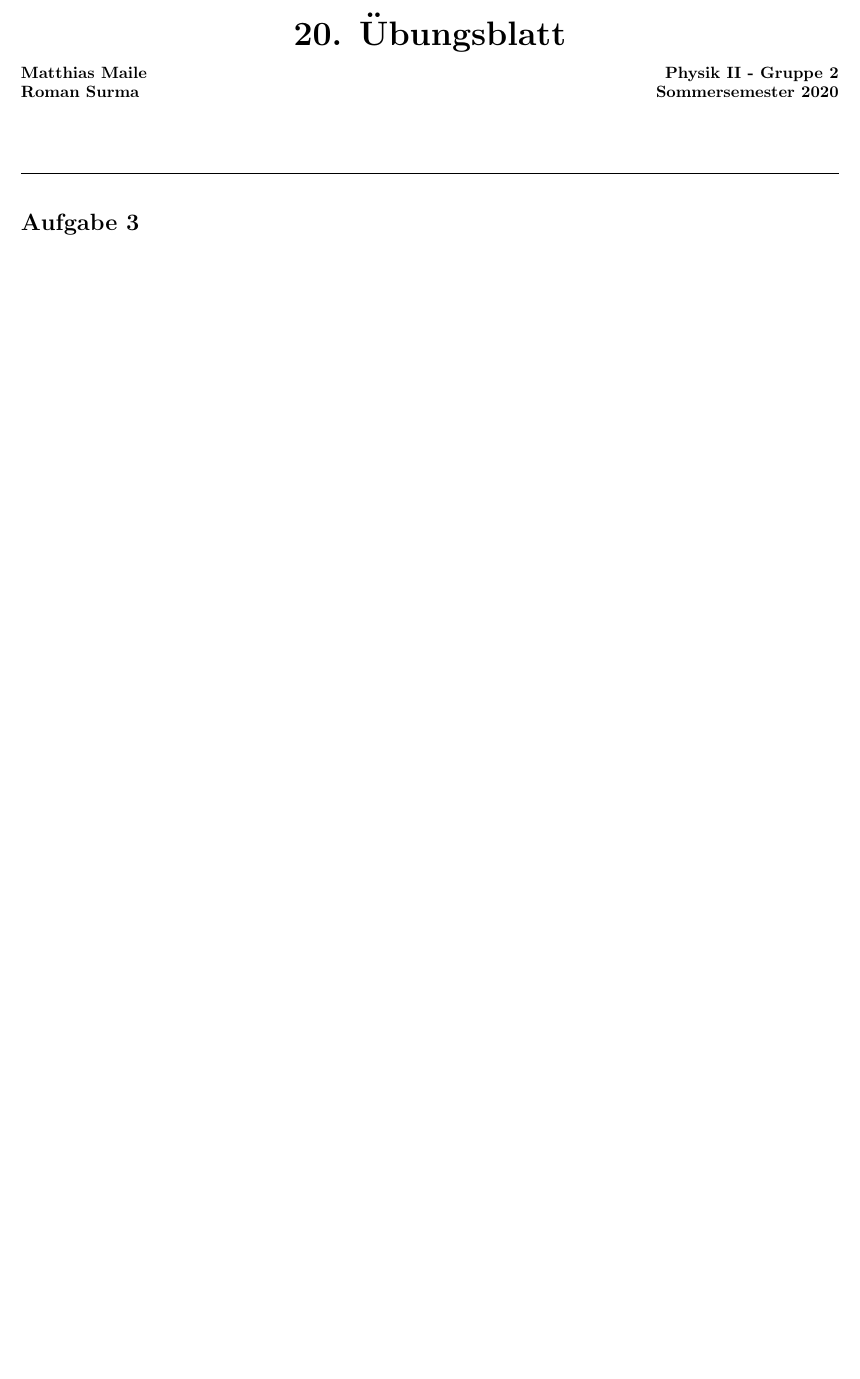
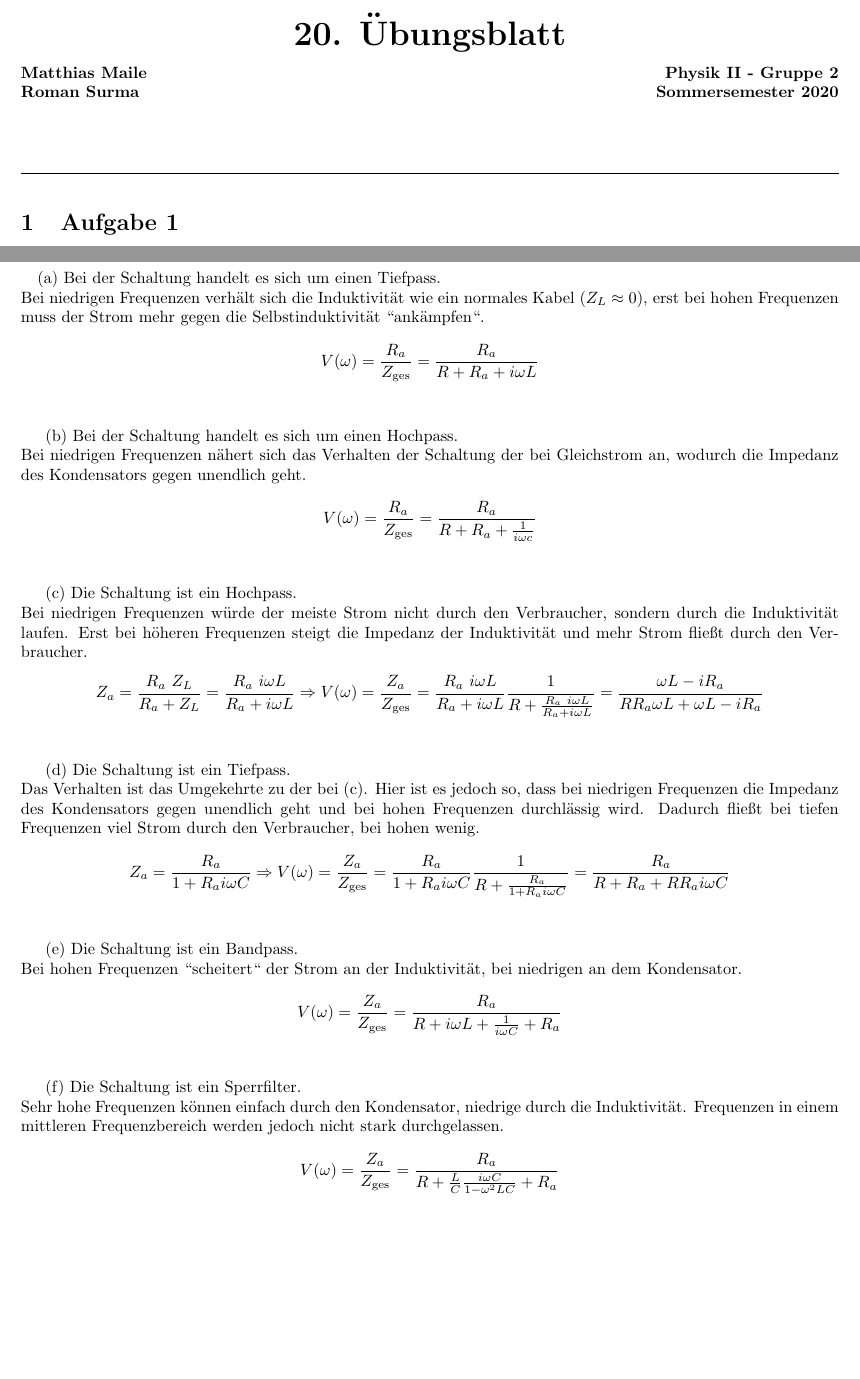
Before and after one commit to dormail/physics2, a LaTeX document (blatt20/bearbeitung.tex): part of the page before the commit and two parts of pages 1 and 3 of 3 after it, the two joined at a grey line, cut so that both start at the same text, the shorter picture padded with empty space. Compiled offline with pdfLaTeX.

Commit message:
aufgabe 5 added

```diff
--- a/blatt20/bearbeitung.tex
+++ b/blatt20/bearbeitung.tex
@@ -45,6 +45,11 @@
 
 \begin{document}
 \thispagestyle{fancy}
+\section{Aufgabe 1}
+
+\newpage
+\setlength{\headheight}{0cm}
+
 \section*{Aufgabe 3}
 
 Gesamtimpedanze der Schaltung:
@@ -54,4 +59,64 @@ Gesamtimpedanze der Schaltung:
 	&= \frac1R + i\omega C + \frac1{i\omega L}
 \end{align*}
 
+\newpage
+
+\section*{Aufgabe 5}
+
+\quad (a) Bei der Schaltung handelt es sich um einen Tiefpass. \\
+Bei niedrigen Frequenzen verhält sich die Induktivität
+wie ein normales Kabel ($Z_L \approx 0$), erst bei hohen Frequenzen muss der Strom mehr gegen die
+Selbstinduktivität ``ankämpfen``.
+\[ V(\omega) = \frac{R_a}{Z_\text{ges}} = \frac{R_a}{R + R_a + i\omega L} \]
+\\
+
+(b) Bei der Schaltung handelt es sich um einen Hochpass. \\
+Bei niedrigen Frequenzen nähert sich das Verhalten der
+Schaltung der bei Gleichstrom an, wodurch die Impedanz des Kondensators gegen unendlich geht.
+\[ V(\omega) = \frac{R_a}{Z_\text{ges}} = \frac{R_a}{R + R_a + \frac{1}{i\omega c}} \]
+\\
+
+(c) Die Schaltung ist ein Hochpass. \\
+Bei niedrigen Frequenzen würde der meiste Strom nicht durch den Verbraucher, sondern durch die Induktivität laufen.
+Erst bei höheren Frequenzen steigt die Impedanz der Induktivität und mehr Strom fließt durch den Verbraucher.
+\[
+	Z_a = \frac{R_a \ Z_L}{R_a + Z_L} = \frac{R_a \ i\omega L}{R_a + i\omega L}
+	\Rightarrow
+	V(\omega) = \frac{Z_a}{Z_\text{ges}}
+	= \frac{R_a \ i\omega L}{R_a + i\omega L} \frac{1}{R + \frac{R_a \ i\omega L}{R_a + i\omega L}}
+	= \frac{\omega L - iR_a}{R R_a \omega L + \omega L - iR_a}
+\]
+\\
+
+(d) Die Schaltung ist ein Tiefpass. \\
+Das Verhalten ist das Umgekehrte zu der bei (c). Hier ist es jedoch so, dass bei niedrigen Frequenzen die Impedanz
+des Kondensators gegen unendlich geht und bei hohen Frequenzen durchlässig wird. Dadurch fließt bei tiefen
+Frequenzen viel Strom durch den Verbraucher, bei hohen wenig.
+\[
+	Z_a = \frac{R_a}{1 + R_a i\omega C}
+	\Rightarrow
+	V(\omega) = \frac{Z_a}{Z_\text{ges}}
+	= \frac{R_a}{1 + R_a i\omega C} \frac{1}{R + \frac{R_a}{1 + R_a i\omega C}}
+	= \frac{R_a}{R + R_a + RR_a i\omega C}
+\]
+\\
+
+(e) Die Schaltung ist ein Bandpass. \\
+Bei hohen Frequenzen ``scheitert`` der Strom an der Induktivität, bei niedrigen an dem Kondensator.
+\[
+	V(\omega) = \frac{Z_a}{Z_\text{ges}} = \frac{R_a}{R + i\omega L + \frac{1}{i \omega C} + R_a}
+\]
+\\
+
+(f) Die Schaltung ist ein Sperrfilter. \\
+Sehr hohe Frequenzen können einfach durch den Kondensator, niedrige durch die Induktivität. Frequenzen in einem
+mittleren Frequenzbereich werden jedoch nicht stark durchgelassen.
+\[
+	V(\omega) = \frac{Z_a}{Z_\text{ges}}
+	= \frac{R_a}{R + \frac{L}{C} \frac{i\omega C}{1 - \omega^2 LC} + R_a}
+\]
+
+
+
+
 \end{document}
```
Also changed, not shown: blatt20/bearbeitung.pdf.
